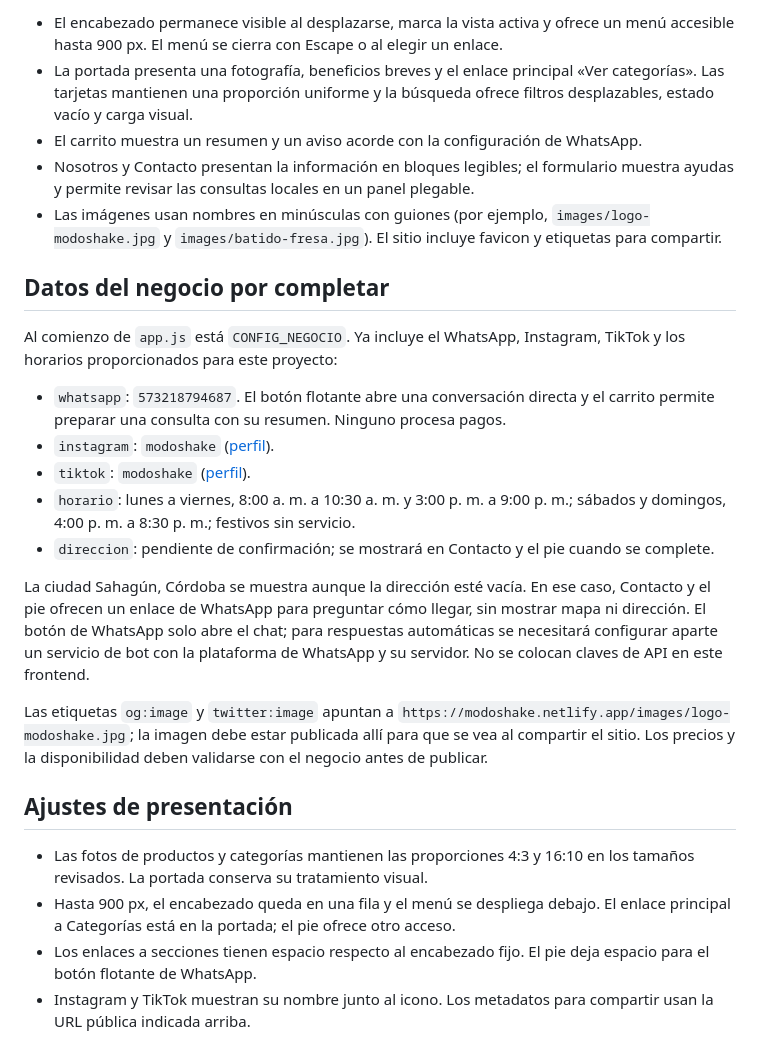
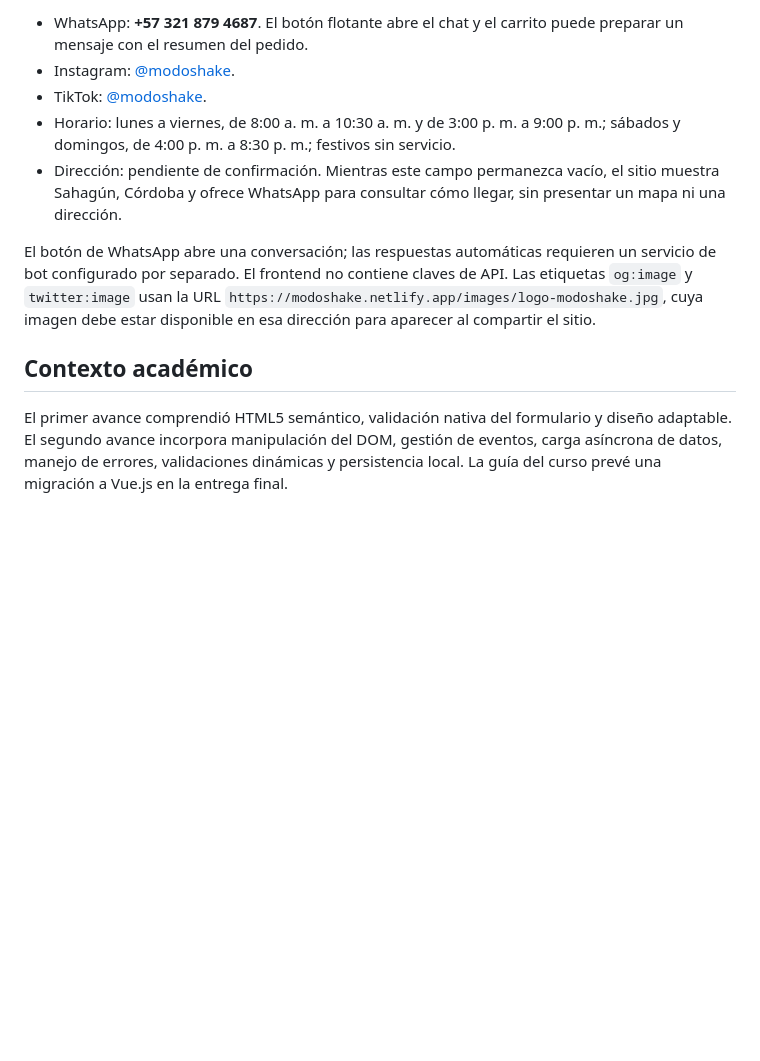
Before and after one commit to Angel-eng1/Desarrollo-Web-I-Modo-shake, a Markdown page: README.md, the part around one of its changes. Drawn GitHub-style; blank space fills up the shorter version.

```diff
--- a/README.md
+++ b/README.md
@@ -48,28 +49,12 @@ Esta función demuestra el flujo de registro e ingreso en el cliente. No usa con
 
-- El encabezado permanece visible al desplazarse, marca la vista activa y ofrece un menú accesible hasta 900 px. El menú se cierra con Escape o al elegir un enlace.
-- La portada presenta una fotografía, beneficios breves y el enlace principal «Ver categorías». Las tarjetas mantienen una proporción uniforme y la búsqueda ofrece filtros desplazables, estado vacío y carga visual.
-- El carrito muestra un resumen y un aviso acorde con la configuración de WhatsApp.
-- Nosotros y Contacto presentan la información en bloques legibles; el formulario muestra ayudas y permite revisar las consultas locales en un panel plegable.
-- Las imágenes usan nombres en minúsculas con guiones (por ejemplo, `images/logo-modoshake.jpg` y `images/batido-fresa.jpg`). El sitio incluye favicon y etiquetas para compartir.
+- WhatsApp: **+57 321 879 4687**. El botón flotante abre el chat y el carrito puede preparar un mensaje con el resumen del pedido.
+- Instagram: [@modoshake](https://www.instagram.com/modoshake/).
+- TikTok: [@modoshake](https://www.tiktok.com/@modoshake).
+- Horario: lunes a viernes, de 8:00 a. m. a 10:30 a. m. y de 3:00 p. m. a 9:00 p. m.; sábados y domingos, de 4:00 p. m. a 8:30 p. m.; festivos sin servicio.
+- Dirección: pendiente de confirmación. Mientras este campo permanezca vacío, el sitio muestra Sahagún, Córdoba y ofrece WhatsApp para consultar cómo llegar, sin presentar un mapa ni una dirección.
 
-## Datos del negocio por completar
+El botón de WhatsApp abre una conversación; las respuestas automáticas requieren un servicio de bot configurado por separado. El frontend no contiene claves de API. Las etiquetas `og:image` y `twitter:image` usan la URL `https://modoshake.netlify.app/images/logo-modoshake.jpg`, cuya imagen debe estar disponible en esa dirección para aparecer al compartir el sitio.
 
-Al comienzo de `app.js` está `CONFIG_NEGOCIO`. Ya incluye el WhatsApp, Instagram, TikTok y los horarios proporcionados para este proyecto:
+## Contexto académico
 
-- `whatsapp`: `573218794687`. El botón flotante abre una conversación directa y el carrito permite preparar una consulta con su resumen. Ninguno procesa pagos.
-- `instagram`: `modoshake` ([perfil](https://www.instagram.com/modoshake/)).
-- `tiktok`: `modoshake` ([perfil](https://www.tiktok.com/@modoshake)).
-- `horario`: lunes a viernes, 8:00 a. m. a 10:30 a. m. y 3:00 p. m. a 9:00 p. m.; sábados y domingos, 4:00 p. m. a 8:30 p. m.; festivos sin servicio.
-- `direccion`: pendiente de confirmación; se mostrará en Contacto y el pie cuando se complete.
-
-La ciudad Sahagún, Córdoba se muestra aunque la dirección esté vacía. En ese caso, Contacto y el pie ofrecen un enlace de WhatsApp para preguntar cómo llegar, sin mostrar mapa ni dirección. El botón de WhatsApp solo abre el chat; para respuestas automáticas se necesitará configurar aparte un servicio de bot con la plataforma de WhatsApp y su servidor. No se colocan claves de API en este frontend.
-
-Las etiquetas `og:image` y `twitter:image` apuntan a `https://modoshake.netlify.app/images/logo-modoshake.jpg`; la imagen debe estar publicada allí para que se vea al compartir el sitio. Los precios y la disponibilidad deben validarse con el negocio antes de publicar.
-
-
-## Ajustes de presentación
-
-- Las fotos de productos y categorías mantienen las proporciones 4:3 y 16:10 en los tamaños revisados. La portada conserva su tratamiento visual.
-- Hasta 900 px, el encabezado queda en una fila y el menú se despliega debajo. El enlace principal a Categorías está en la portada; el pie ofrece otro acceso.
-- Los enlaces a secciones tienen espacio respecto al encabezado fijo. El pie deja espacio para el botón flotante de WhatsApp.
-- Instagram y TikTok muestran su nombre junto al icono. Los metadatos para compartir usan la URL pública indicada arriba.
+El primer avance comprendió HTML5 semántico, validación nativa del formulario y diseño adaptable. El segundo avance incorpora manipulación del DOM, gestión de eventos, carga asíncrona de datos, manejo de errores, validaciones dinámicas y persistencia local. La guía del curso prevé una migración a Vue.js en la entrega final.
```
Also changed, not shown: other parts of README.md (+30 -29 lines).
